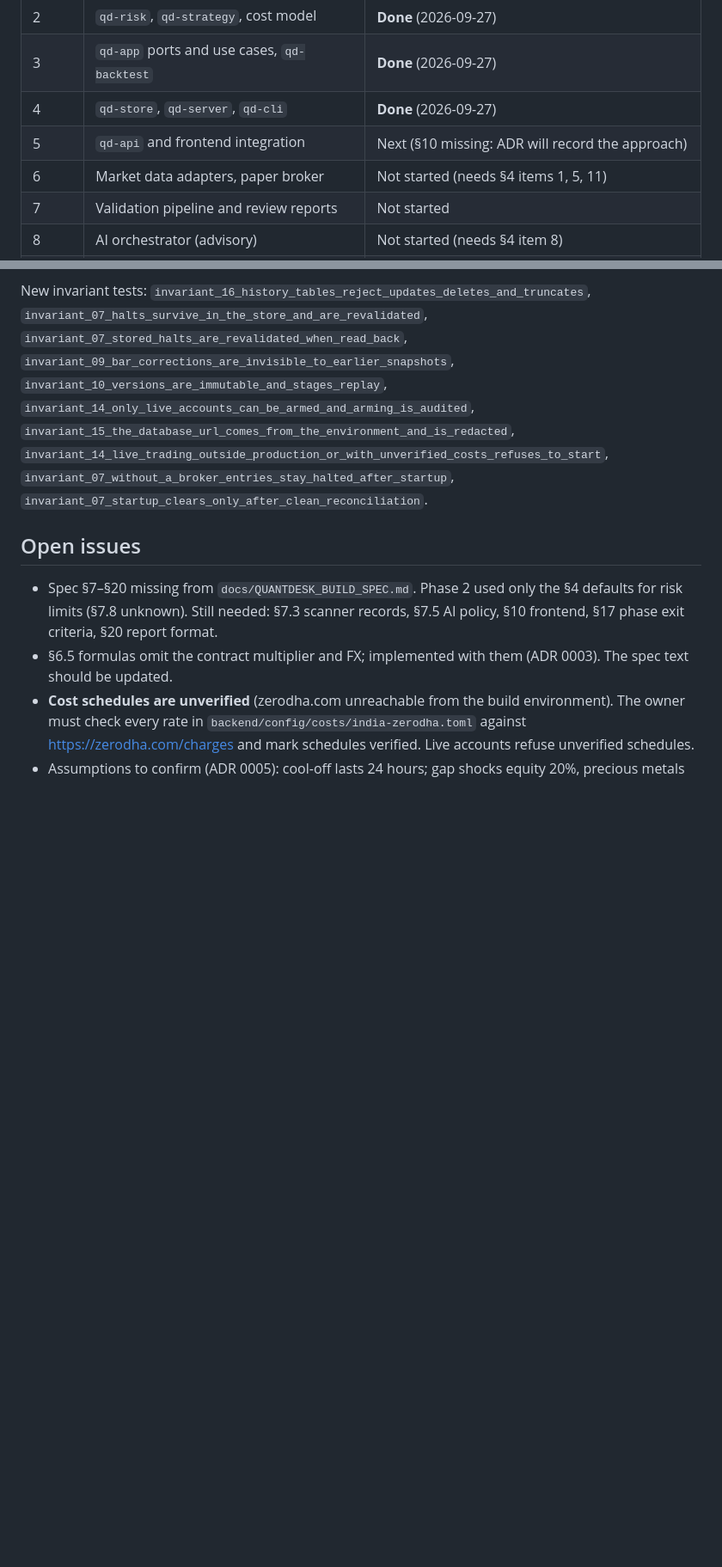
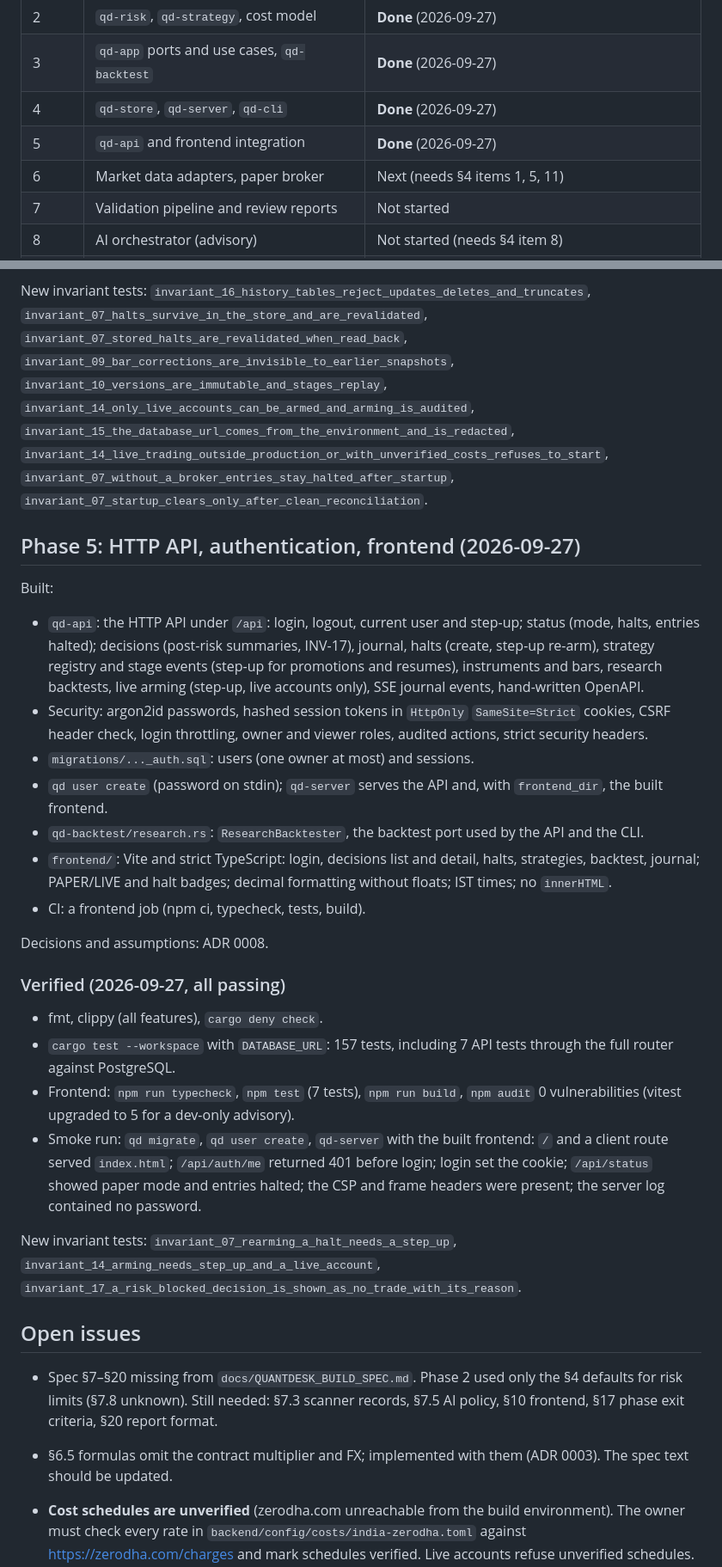
Before and after one commit to vulntech24-oss/quant-si, a Markdown page: docs/PROGRESS.md, 2 parts joined by grey strips. Shown at 86% size. GitHub-like rendering; blank space fills up the shorter version.

Commit message:
docs: Phase 5 ADR 0008, progress log and code map
Co-Authored-By: Claude Opus 5.5 <noreply@anthropic.com>
Claude-Session: https://claude.ai/code/session_01JLBKU6GeBfBSfMJ4oaMxDZ

```diff
--- a/docs/PROGRESS.md
+++ b/docs/PROGRESS.md
@@ -11,8 +11,8 @@ The phase plan is provisional until spec §17 is provided (ADR 0001).
 | 2 | `qd-risk`, `qd-strategy`, cost model | **Done** (2026-09-27) |
 | 3 | `qd-app` ports and use cases, `qd-backtest` | **Done** (2026-09-27) |
 | 4 | `qd-store`, `qd-server`, `qd-cli` | **Done** (2026-09-27) |
-| 5 | `qd-api` and frontend integration | Next (§10 missing: ADR will record the approach) |
-| 6 | Market data adapters, paper broker | Not started (needs §4 items 1, 5, 11) |
+| 5 | `qd-api` and frontend integration | **Done** (2026-09-27) |
+| 6 | Market data adapters, paper broker | Next (needs §4 items 1, 5, 11) |
 | 7 | Validation pipeline and review reports | Not started |
 | 8 | AI orchestrator (advisory) | Not started (needs §4 item 8) |
 | 9 | Kite live order executor (`live-orders`) | Not started (needs §4 items 5–7) |
@@ -193,6 +193,48 @@ New invariant tests: `invariant_16_history_tables_reject_updates_deletes_and_tru
 `invariant_07_without_a_broker_entries_stay_halted_after_startup`,
 `invariant_07_startup_clears_only_after_clean_reconciliation`.
 
+## Phase 5: HTTP API, authentication, frontend (2026-09-27)
+
+Built:
+
+- `qd-api`: the HTTP API under `/api`: login, logout, current user and
+  step-up; status (mode, halts, entries halted); decisions (post-risk
+  summaries, INV-17), journal, halts (create, step-up re-arm), strategy
+  registry and stage events (step-up for promotions and resumes),
+  instruments and bars, research backtests, live arming (step-up, live
+  accounts only), SSE journal events, hand-written OpenAPI.
+- Security: argon2id passwords, hashed session tokens in `HttpOnly`
+  `SameSite=Strict` cookies, CSRF header check, login throttling, owner and
+  viewer roles, audited actions, strict security headers.
+- `migrations/..._auth.sql`: users (one owner at most) and sessions.
+- `qd user create` (password on stdin); `qd-server` serves the API and, with
+  `frontend_dir`, the built frontend.
+- `qd-backtest/research.rs`: `ResearchBacktester`, the backtest port used by
+  the API and the CLI.
+- `frontend/`: Vite and strict TypeScript: login, decisions list and detail,
+  halts, strategies, backtest, journal; PAPER/LIVE and halt badges; decimal
+  formatting without floats; IST times; no `innerHTML`.
+- CI: a frontend job (npm ci, typecheck, tests, build).
+
+Decisions and assumptions: ADR 0008.
+
+### Verified (2026-09-27, all passing)
+
+- fmt, clippy (all features), `cargo deny check`.
+- `cargo test --workspace` with `DATABASE_URL`: 157 tests, including 7 API
+  tests through the full router against PostgreSQL.
+- Frontend: `npm run typecheck`, `npm test` (7 tests), `npm run build`,
+  `npm audit` 0 vulnerabilities (vitest upgraded to 5 for a dev-only advisory).
+- Smoke run: `qd migrate`, `qd user create`, `qd-server` with the built
+  frontend: `/` and a client route served `index.html`; `/api/auth/me`
+  returned 401 before login; login set the cookie; `/api/status` showed
+  paper mode and entries halted; the CSP and frame headers were present; the
+  server log contained no password.
+
+New invariant tests: `invariant_07_rearming_a_halt_needs_a_step_up`,
+`invariant_14_arming_needs_step_up_and_a_live_account`,
+`invariant_17_a_risk_blocked_decision_is_shown_as_no_trade_with_its_reason`.
+
 ## Open issues
 
 - Spec §7–§20 missing from `docs/QUANTDESK_BUILD_SPEC.md`. Phase 2 used only
```
Also changed, not shown: other parts of docs/PROGRESS.md (+16 -9 lines), CLAUDE.md (+29 -6 lines), docs/adr/0008-phase-5-api-auth-and-frontend.md (added, +109 -0 lines).
